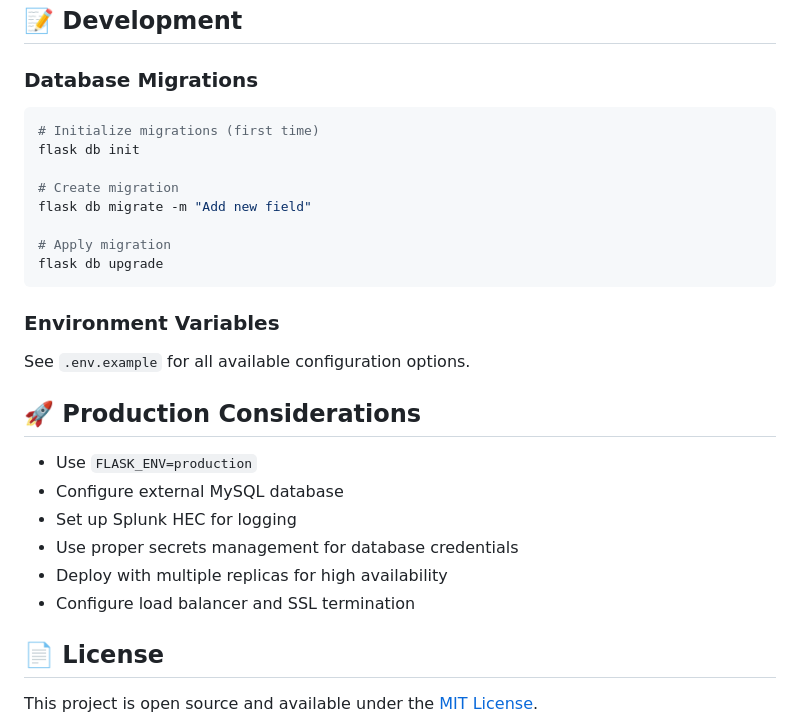
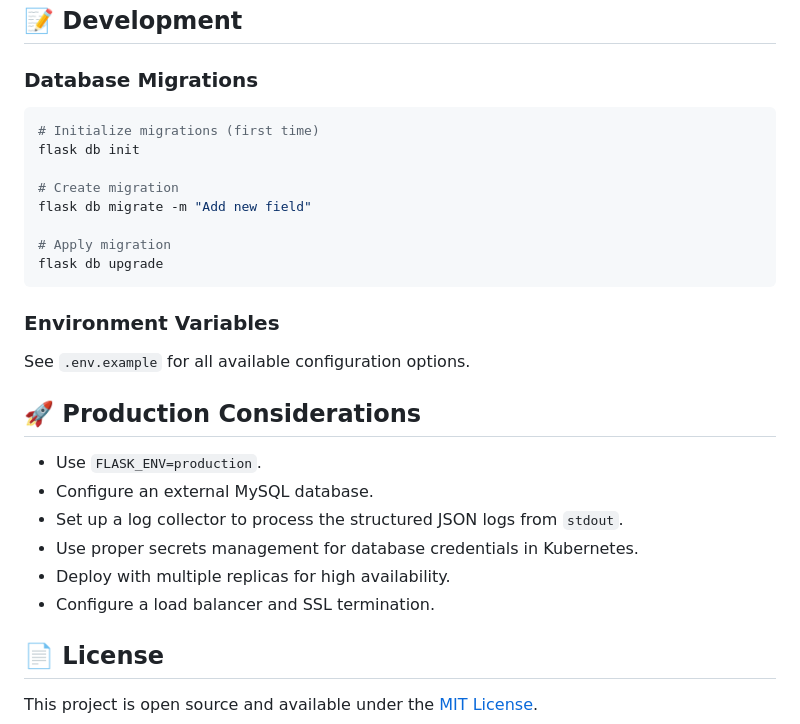
Before and after one commit to kentcanonigo/simple-crud-app, a Markdown page: README.md, the part around the change printed below. Drawn GitHub-style.

````diff
--- a/README.md
+++ b/README.md
@@ -153,6 +146,7 @@ curl http://localhost:5000/splunk/status
 ## 📝 Development
 
 ### Database Migrations
+
 ```bash
 # Initialize migrations (first time)
 flask db init
@@ -165,16 +159,17 @@ flask db upgrade
 ```
 
 ### Environment Variables
+
 See `.env.example` for all available configuration options.
 
 ## 🚀 Production Considerations
 
-- Use `FLASK_ENV=production`
-- Configure external MySQL database
-- Set up Splunk HEC for logging
-- Use proper secrets management for database credentials
-- Deploy with multiple replicas for high availability
-- Configure load balancer and SSL termination
+- Use `FLASK_ENV=production`.
+- Configure an external MySQL database.
+- Set up a log collector to process the structured JSON logs from `stdout`.
+- Use proper secrets management for database credentials in Kubernetes.
+- Deploy with multiple replicas for high availability.
+- Configure a load balancer and SSL termination.
 
 ## 📄 License
 
````
Also changed, not shown: other parts of README.md (+43 -50 lines).
